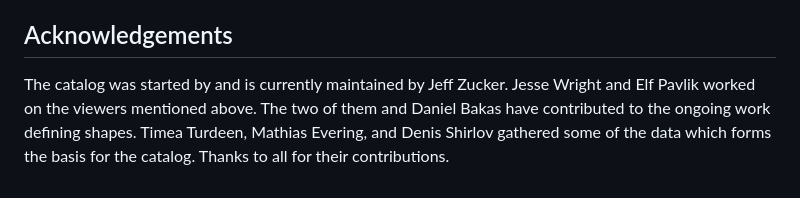
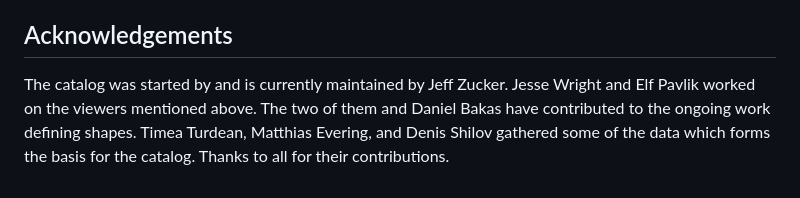
Before and after one commit to solid/catalog, a Markdown page: README.md, the part around the change. Rendered like a GitHub page.

Commit message:
chore: typos in README (#55)
to best knowledge
t2025-07-10 t11:35

```diff
--- a/README.md
+++ b/README.md
@@ -41,4 +41,4 @@ In addition to contributing to the issues and eventually to the catalog data its
 
 ## Acknowledgements
 
-The catalog was started by and is currently maintained by Jeff Zucker.  Jesse Wright and Elf Pavlik worked on the viewers mentioned above. The two of them and Daniel Bakas have contributed to the ongoing work defining shapes.  Timea Turdeen, Mathias Evering, and Denis Shirlov gathered some of the data which forms the basis for the catalog.  Thanks to all for their contributions.
+The catalog was started by and is currently maintained by Jeff Zucker.  Jesse Wright and Elf Pavlik worked on the viewers mentioned above. The two of them and Daniel Bakas have contributed to the ongoing work defining shapes.  Timea Turdean, Matthias Evering, and Denis Shilov gathered some of the data which forms the basis for the catalog.  Thanks to all for their contributions.
```
